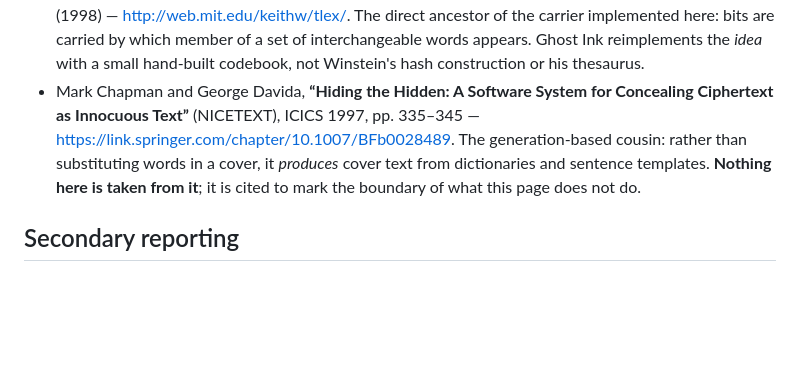
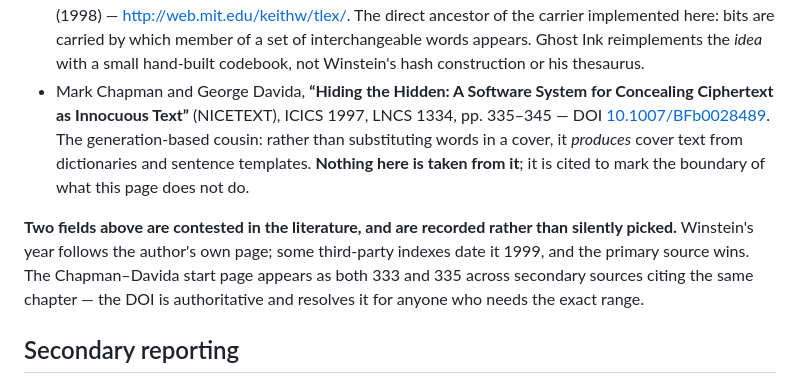
Before and after one commit to systemslibrarian/Ghost-Ink, a Markdown page: docs/REFERENCES.md, the part around the change. Drawn GitHub-style; blank space fills up the shorter version.

Commit message:
References: add the NICETEXT DOI, record two contested fields
Both citation values are unchanged. What changes is provenance.

The Chapman & Davida entry gains LNCS 1334 and the chapter DOI
(10.1007/BFb0028489). Secondary sources split between 333 and 345 and
335 and 345 as the start page while citing the same chapter, so the
quibble is not resolvable by picking a side — but a DOI is stable and
resolves to the canonical range, which makes it moot for any reader who
needs the exact figure. That is worth more than hedging the number.

The Winstein year is genuinely irreducible rather than merely unchecked:
1998 is the author's own page, and the 1999s are third-party indexes, so
the primary source wins and the discrepancy is noted rather than argued.

This follows the same discipline as the note on the pull quote below it:
where the record disagrees with itself, say so in the file rather than
letting a single confident-looking value imply a certainty that is not
there.

Co-Authored-By: Claude Opus 5 <noreply@anthropic.com>
Claude-Session: https://claude.ai/code/session_0128DCbsD31HE57eM6EWBEtX

```diff
--- a/docs/REFERENCES.md
+++ b/docs/REFERENCES.md
@@ -68,11 +68,18 @@ source before it was listed here.
   interchangeable words appears. Ghost Ink reimplements the *idea* with a small
   hand-built codebook, not Winstein's hash construction or his thesaurus.
 * Mark Chapman and George Davida, **“Hiding the Hidden: A Software System for
-  Concealing Ciphertext as Innocuous Text”** (NICETEXT), ICICS 1997, pp. 335–345 —
-  <https://link.springer.com/chapter/10.1007/BFb0028489>. The generation-based
-  cousin: rather than substituting words in a cover, it *produces* cover text from
-  dictionaries and sentence templates. **Nothing here is taken from it**; it is
-  cited to mark the boundary of what this page does not do.
+  Concealing Ciphertext as Innocuous Text”** (NICETEXT), ICICS 1997, LNCS 1334,
+  pp. 335–345 — DOI [10.1007/BFb0028489](https://doi.org/10.1007/BFb0028489). The
+  generation-based cousin: rather than substituting words in a cover, it
+  *produces* cover text from dictionaries and sentence templates. **Nothing here
+  is taken from it**; it is cited to mark the boundary of what this page does not
+  do.
+
+**Two fields above are contested in the literature, and are recorded rather than
+silently picked.** Winstein's year follows the author's own page; some third-party
+indexes date it 1999, and the primary source wins. The Chapman–Davida start page
+appears as both 333 and 335 across secondary sources citing the same chapter — the
+DOI is authoritative and resolves it for anyone who needs the exact range.
 
 ## Secondary reporting
 
```
